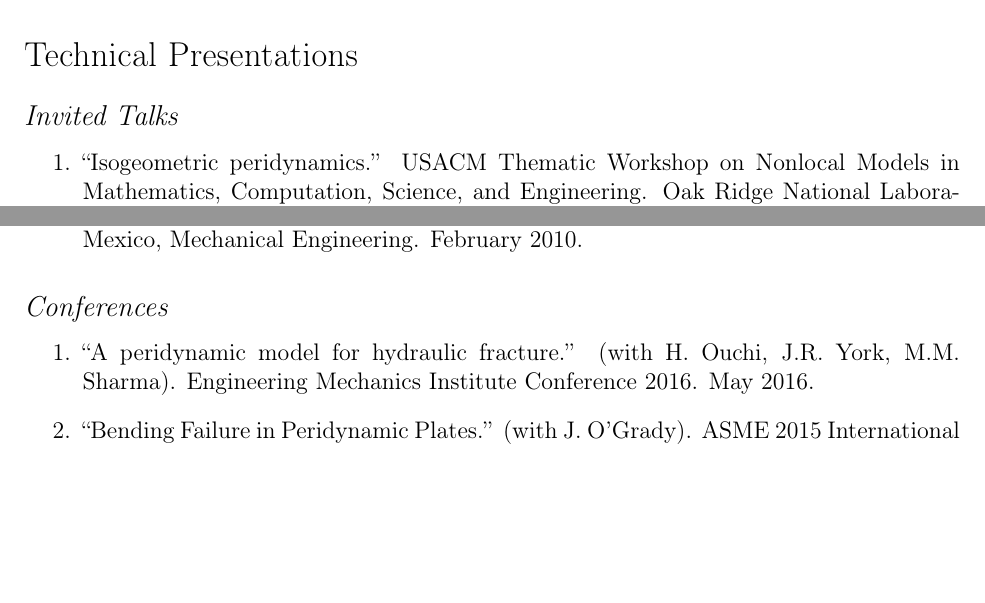
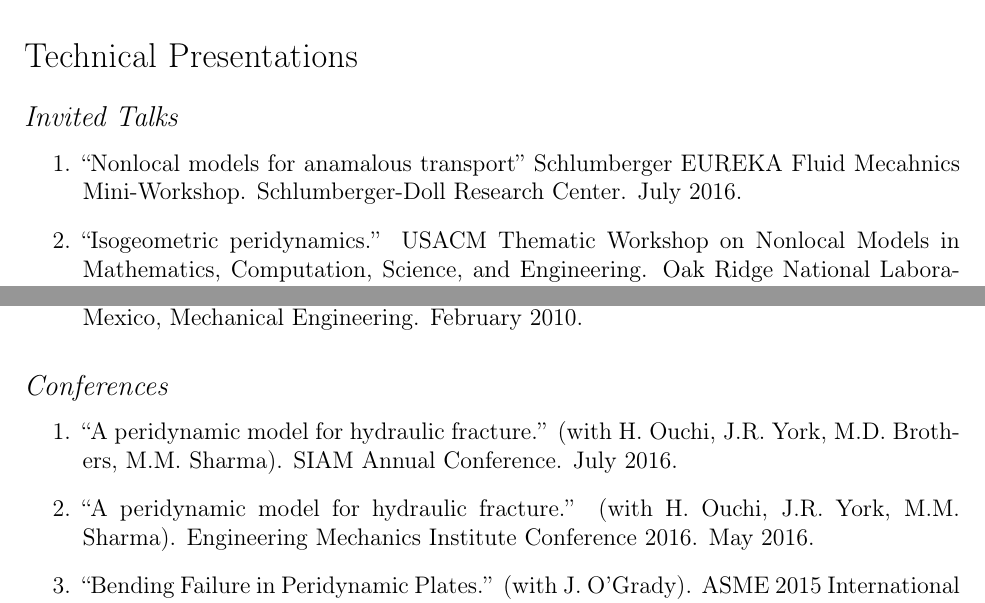
Before and after one commit to johntfoster/CV, a LaTeX CV (cv.tex, which reads sections/oral_presentations.tex): two parts of pages 4 and 5 of 14, joined at a grey line, cut so that both start at the same text, the shorter picture padded with empty space. Compiled offline with pdfLaTeX; a LaTeX package or settings file that is missing is left out.

Commit message:
Added July talks

```diff
--- a/sections/oral_presentations.tex
+++ b/sections/oral_presentations.tex
@@ -32,6 +32,7 @@
     \item ``Nonlocal multiphysics for heterogeneous materials, anomalous diffusion, and fracture.'' Total. March 2015.
     \item ``A multiphysics model for hydraulic fracture simulation.''  Eighth International Workshop Meshfree Methods for Partial Differential Equations. Universit\"{a}t Bonn. September 2015.
     \item ``Isogeometric peridynamics.'' USACM Thematic Workshop on Nonlocal Models in Mathematics, Computation, Science, and Engineering.  Oak Ridge National Laboratory. October 2015.
+    \item ``Nonlocal models for anamalous transport'' Schlumberger EUREKA Fluid Mecahnics Mini-Workshop. Schlumberger-Doll Research Center. July 2016.
 \end{enumerate}
 \else
 %
@@ -40,6 +41,7 @@
 \else
 \begin{enumerate}
 \fi
+    \item ``Nonlocal models for anamalous transport'' Schlumberger EUREKA Fluid Mecahnics Mini-Workshop. Schlumberger-Doll Research Center. July 2016.
     \item ``Isogeometric peridynamics.'' USACM Thematic Workshop on Nonlocal Models in Mathematics, Computation, Science, and Engineering.  Oak Ridge National Laboratory. October 2015.
     \item ``A multiphysics model for hydraulic fracture simulation.''  Eighth International Workshop Meshfree Methods for Partial Differential Equations. Universit\"{a}t Bonn. September 2015.
     \item ``Nonlocal multiphysics for heterogeneous materials, anomalous diffusion, and fracture.'' Total. March 2015.
@@ -100,7 +102,8 @@
     \item ``Regularizing numerical simulations of shear-banding using a peridynamics-based plasticity formulation.'' (with Md.I.H.~Kahn). ASME 2014 International Mechanical Engineering Congress and Exposition. November 2014.
     \item ``Mesoscale Simulations Investigating the Effects of Shock Wave Stability in Granular Materials with Peridynamics.'' (with R.~Rahman, A.~Peterson, T.~Vogler). 13th US National Congress on Computational Mechanics. July 2015.
     \item ``Bending Failure in Peridynamic Plates.'' (with J.~O'Grady). ASME 2015 International Mechanical Engineering Congress and Exposition. November 2015.
-    \item ``A peridynamic model for hydraulic fracture.'' (with H.\ Ouchi, J.R.\ York, M.M. Sharma). Engineering Mechanics Institute Conference 2016. May 2016.
+    \item ``A peridynamic model for hydraulic fracture.'' (with H.\ Ouchi, J.R.\ York, M.M.\ Sharma). Engineering Mechanics Institute Conference 2016. May 2016.
+    \item ``A peridynamic model for hydraulic fracture.'' (with H.\ Ouchi, J.R.\ York, M.D.\ Brothers, M.M.\ Sharma). SIAM Annual Conference.  July 2016.
 \end{enumerate}
 \else
 \ifdefined\ispdf
@@ -108,6 +111,7 @@
 \else
 \begin{enumerate}
 \fi
+    \item ``A peridynamic model for hydraulic fracture.'' (with H.\ Ouchi, J.R.\ York, M.D.\ Brothers, M.M.\ Sharma). SIAM Annual Conference.  July 2016.
     \item ``A peridynamic model for hydraulic fracture.'' (with H.\ Ouchi, J.R.\ York, M.M. Sharma). Engineering Mechanics Institute Conference 2016. May 2016.
     \item ``Bending Failure in Peridynamic Plates.'' (with J.~O'Grady). ASME 2015 International Mechanical Engineering Congress and Exposition. November 2015.
     \item ``Mesoscale Simulations Investigating the Effects of Shock Wave Stability in Granular Materials with Peridynamics.'' (with R.~Rahman, A.~Peterson, T.~Vogler). 13th US National Congress on Computational Mechanics. July 2015.
```
